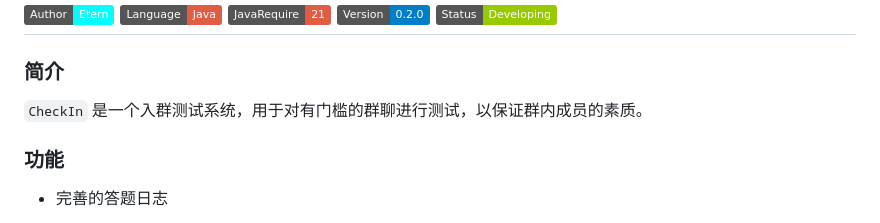
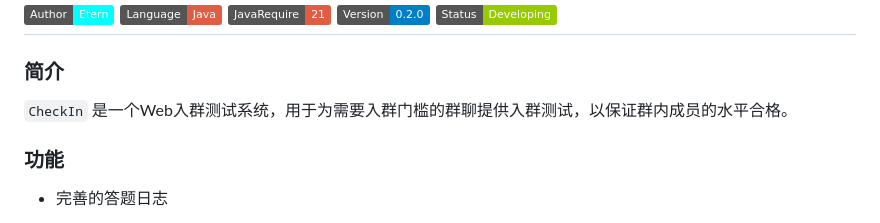
Before and after one commit to Etern-34520/CheckIn, a Markdown page: readme.md, the part around the change. Drawn GitHub-style; badges without logos.

```diff
--- a/readme.md
+++ b/readme.md
@@ -10,7 +10,7 @@
 
 ### 简介
 
-`CheckIn` 是一个入群测试系统，用于对有门槛的群聊进行测试，以保证群内成员的素质。
+`CheckIn` 是一个Web入群测试系统，用于为需要入群门槛的群聊提供入群测试，以保证群内成员的水平合格。
 
 ### 功能
 
```
